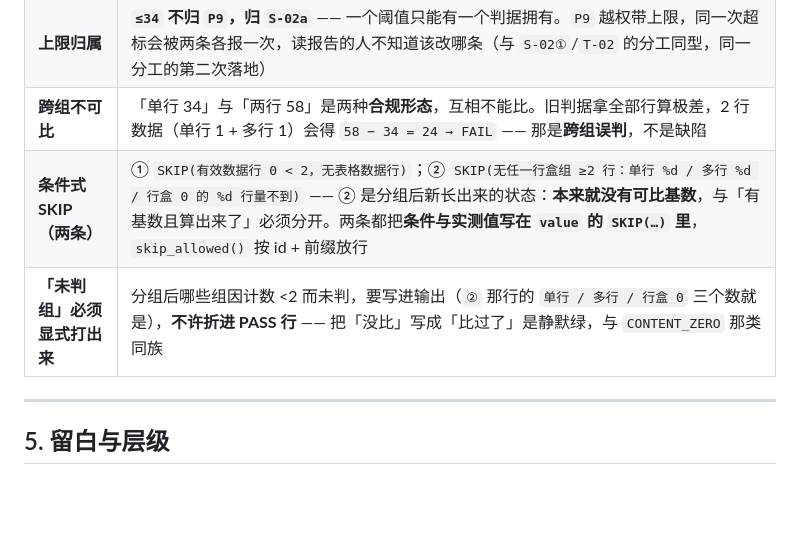
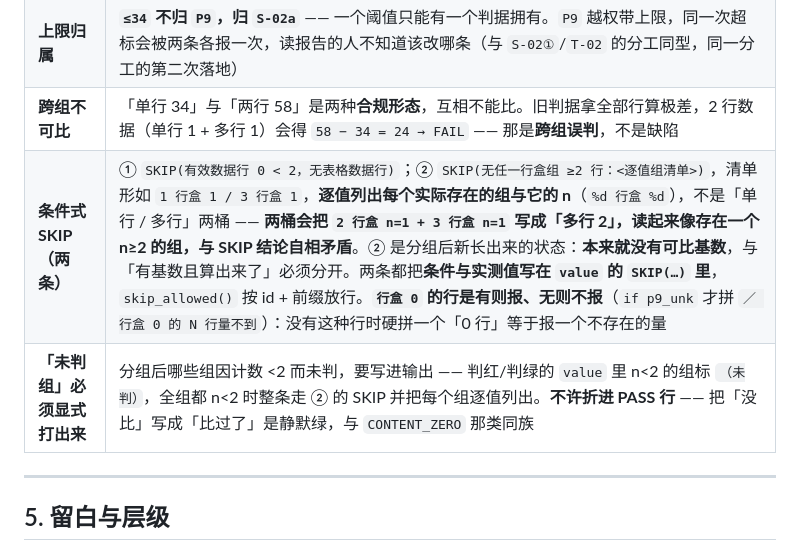
Before and after one commit to jiujiume81/XX-PRD, a Markdown page: references/12-visual-standard.md, the part around the change. GitHub-like rendering; blank space fills up the shorter version.

Commit message:
docs(12): §P9 的 SKIP 文案改逐值列出，与「按行盒数分组」的定义一致
- 原写「单行 %d / 多行 %d」两桶，与本文件同条「单行行一组、两行行一组、三行行一组」自相矛盾
- 两桶会把「2 行盒 n=1 + 3 行盒 n=1」写成「多行 2」，读起来像存在 n≥2 的组，与 SKIP 结论冲突
- 实测输出形态：SKIP(无任一行盒组 ≥2 行：1 行盒 1 / 3 行盒 1)
- 补「行盒 0 的行有则报、无则不报」：无此种行时硬拼「0 行」是报一个不存在的量
- 「未判组」行同步改为逐值表述

```diff
--- a/references/12-visual-standard.md
+++ b/references/12-visual-standard.md
@@ -480,8 +480,8 @@ est ≈ (max(表头字数, 最长值字数) 加权) + 24 + (chip列 ? 16 : 0) +
 | **判据** | 对表格数据行**按「行内文本行盒数」分组**（单行行一组、两行行一组、三行行一组……），**只在组内**比 `tr` 高度极差，每组都要 ≤2 |
 | **上限归属** | **`≤34` 不归 `P9`，归 `S-02a`** —— 一个阈值只能有一个判据拥有。`P9` 越权带上限，同一次超标会被两条各报一次，读报告的人不知道该改哪条（与 `S-02①`/`T-02` 的分工同型，同一分工的第二次落地） |
 | **跨组不可比** | 「单行 34」与「两行 58」是两种**合规形态**，互相不能比。旧判据拿全部行算极差，2 行数据（单行 1 + 多行 1）会得 `58 − 34 = 24 → FAIL` —— 那是**跨组误判**，不是缺陷 |
-| **条件式 SKIP（两条）** | ① `SKIP(有效数据行 0 < 2，无表格数据行)`；② `SKIP(无任一行盒组 ≥2 行：单行 %d / 多行 %d / 行盒 0 的 %d 行量不到)` —— ② 是分组后新长出来的状态：**本来就没有可比基数**，与「有基数且算出来了」必须分开。两条都把**条件与实测值写在 `value` 的 `SKIP(…)` 里**，`skip_allowed()` 按 id + 前缀放行 |
-| **「未判组」必须显式打出来** | 分组后哪些组因计数 <2 而未判，要写进输出（`②` 那行的 `单行 / 多行 / 行盒 0` 三个数就是），**不许折进 PASS 行** —— 把「没比」写成「比过了」是静默绿，与 `CONTENT_ZERO` 那类同族 |
+| **条件式 SKIP（两条）** | ① `SKIP(有效数据行 0 < 2，无表格数据行)`；② `SKIP(无任一行盒组 ≥2 行：<逐值组清单>)`，清单形如 `1 行盒 1 / 3 行盒 1`，**逐值列出每个实际存在的组与它的 n**（`%d 行盒 %d`），不是「单行 / 多行」两桶 —— **两桶会把 `2 行盒 n=1 + 3 行盒 n=1` 写成「多行 2」，读起来像存在一个 n≥2 的组，与 SKIP 结论自相矛盾**。② 是分组后新长出来的状态：**本来就没有可比基数**，与「有基数且算出来了」必须分开。两条都把**条件与实测值写在 `value` 的 `SKIP(…)` 里**，`skip_allowed()` 按 id + 前缀放行。**`行盒 0` 的行是有则报、无则不报**（`if p9_unk` 才拼 `／ 行盒 0 的 N 行量不到`）：没有这种行时硬拼一个「0 行」等于报一个不存在的量 |
+| **「未判组」必须显式打出来** | 分组后哪些组因计数 <2 而未判，要写进输出 —— 判红/判绿的 `value` 里 n<2 的组标 `（未判）`，全组都 n<2 时整条走 ② 的 SKIP 并把每个组逐值列出。**不许折进 PASS 行** —— 把「没比」写成「比过了」是静默绿，与 `CONTENT_ZERO` 那类同族 |
 
 ---
 
```
